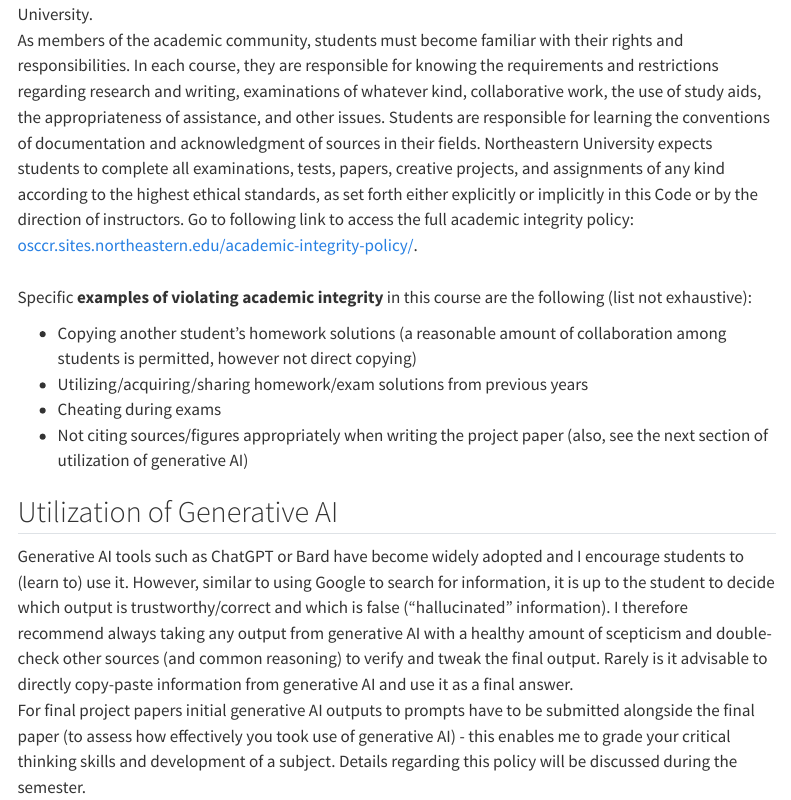
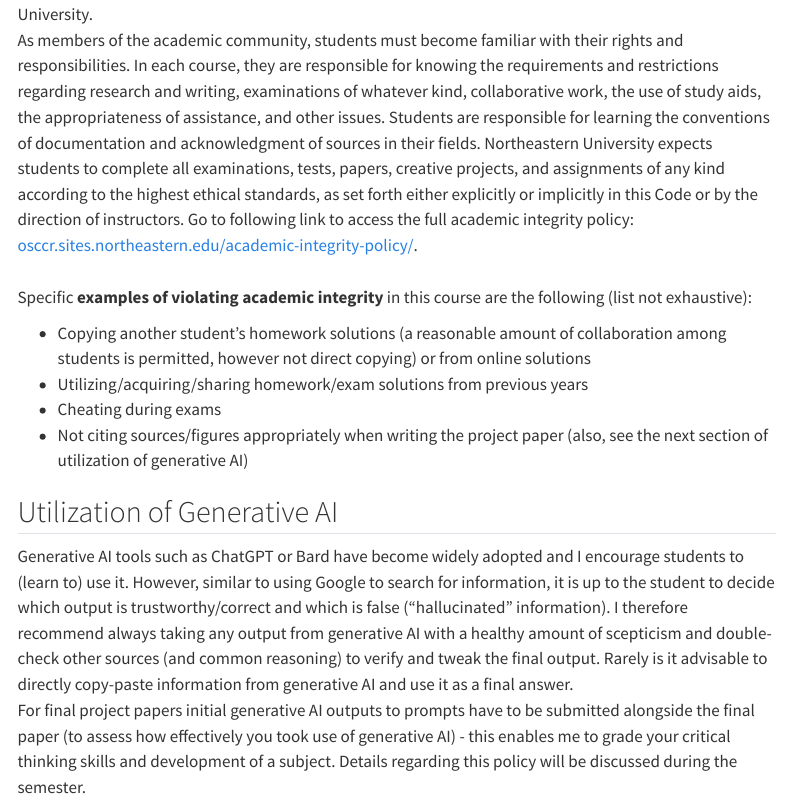
Before and after one commit to d2r2group/MATL7355, a Quarto document (content/other.qmd): the page in a window 1100 px wide, from 700 px down. Rendered offline with R 4.5, knitr and Pandoc in place of Quarto, with nearby package versions; menus at the side of the page are left out.

```diff
--- a/content/other.qmd
+++ b/content/other.qmd
@@ -35,7 +35,8 @@
 [osccr.sites.northeastern.edu/academic-integrity-policy/](https://osccr.sites.northeastern.edu/academic-integrity-policy/).<br><br>
 Specific **examples of violating academic integrity** in this course are the following (list not exhaustive):
 
-- Copying another student's homework solutions (a reasonable amount of collaboration among students is permitted, however not direct copying)
+- Copying another student's homework solutions (a reasonable amount of collaboration among students is permitted,
+however not direct copying) or from online solutions
 - Utilizing/acquiring/sharing homework/exam solutions from previous years
 - Cheating during exams
 - Not citing sources/figures appropriately when writing the project paper (also, see the next section of utilization of generative AI)
```
Also changed, not shown: content/info.qmd (+1 -1 lines).
